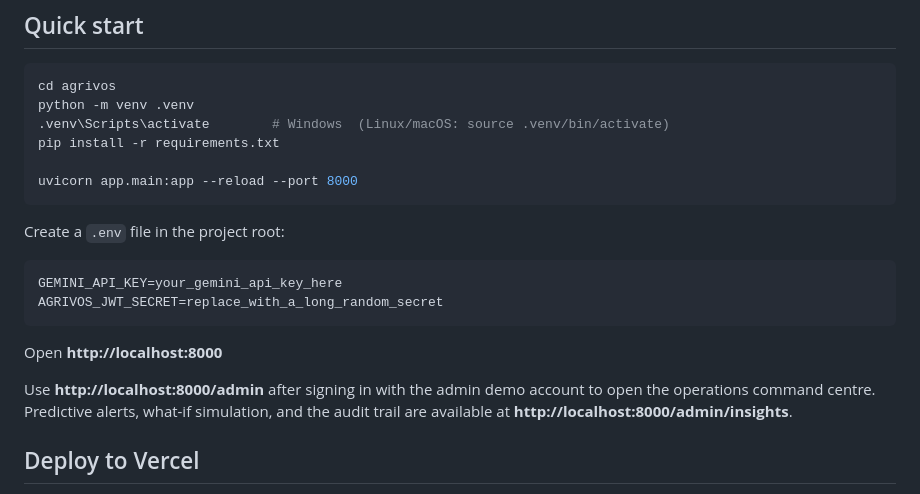
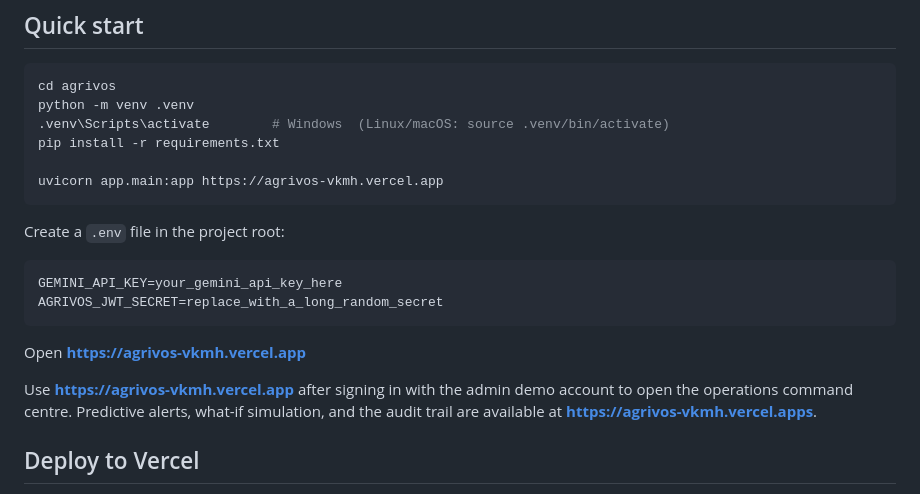
Before and after one commit to tusharshukla1010/AGRIVOS-, a Markdown page: README.md, the part around the change. GitHub-like rendering.

Commit message:
yashraj chakka

````diff
--- a/README.md
+++ b/README.md
@@ -14,7 +14,7 @@ python -m venv .venv
 .venv\Scripts\activate        # Windows  (Linux/macOS: source .venv/bin/activate)
 pip install -r requirements.txt
 
-uvicorn app.main:app --reload --port 8000
+uvicorn app.main:app https://agrivos-vkmh.vercel.app
 ```
 
 Create a `.env` file in the project root:
@@ -24,9 +24,9 @@ GEMINI_API_KEY=your_gemini_api_key_here
 AGRIVOS_JWT_SECRET=replace_with_a_long_random_secret
 ```
 
-Open **http://localhost:8000**
+Open **https://agrivos-vkmh.vercel.app**
 
-Use **http://localhost:8000/admin** after signing in with the admin demo account to open the operations command centre. Predictive alerts, what-if simulation, and the audit trail are available at **http://localhost:8000/admin/insights**.
+Use **https://agrivos-vkmh.vercel.app** after signing in with the admin demo account to open the operations command centre. Predictive alerts, what-if simulation, and the audit trail are available at **https://agrivos-vkmh.vercel.apps**.
 
 ## Deploy to Vercel
 
````
